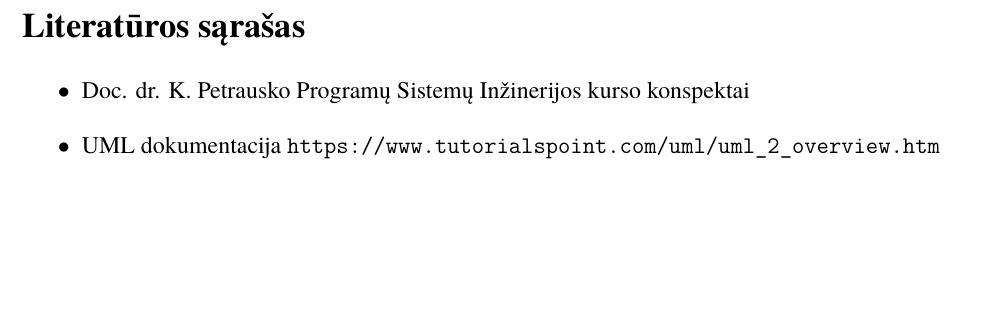
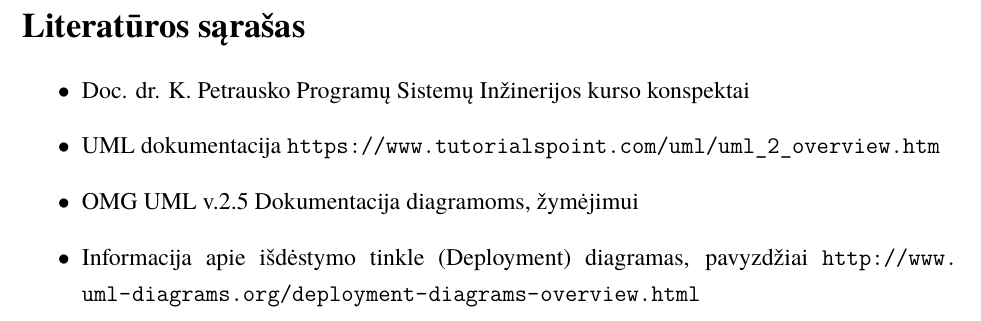
Before and after one commit to AidasVaiksnoras/BoardGamesDocumentation, a LaTeX document (BoardGames.tex): part of page 24 of 24, cut so that both start at the same text, the shorter picture padded with empty space. Compiled offline with XeLaTeX; a missing font is replaced by an installed copy or a similar font.

Commit message:
Added Some References

```diff
--- a/BoardGames.tex
+++ b/BoardGames.tex
@@ -355,6 +355,8 @@ Vartotojas tiesiogiai bendraudamas su vartotojo sąsaja, siunčia asinchronines
 \begin{itemize}
 	\item Doc. dr. K. Petrausko Programų Sistemų Inžinerijos kurso konspektai
 	\item UML dokumentacija \url{https://www.tutorialspoint.com/uml/uml_2_overview.htm}
+	\item OMG UML v.2.5 Dokumentacija diagramoms, žymėjimui
+	\item Informacija apie išdėstymo tinkle (Deployment) diagramas, pavyzdžiai \url{http://	 www.uml-diagrams.org/deployment-diagrams-overview.html}
 \end{itemize}
 
 \end{document}
```
Also changed, not shown: BoardGames.bbl, BoardGames.pdf, 7 other files.
